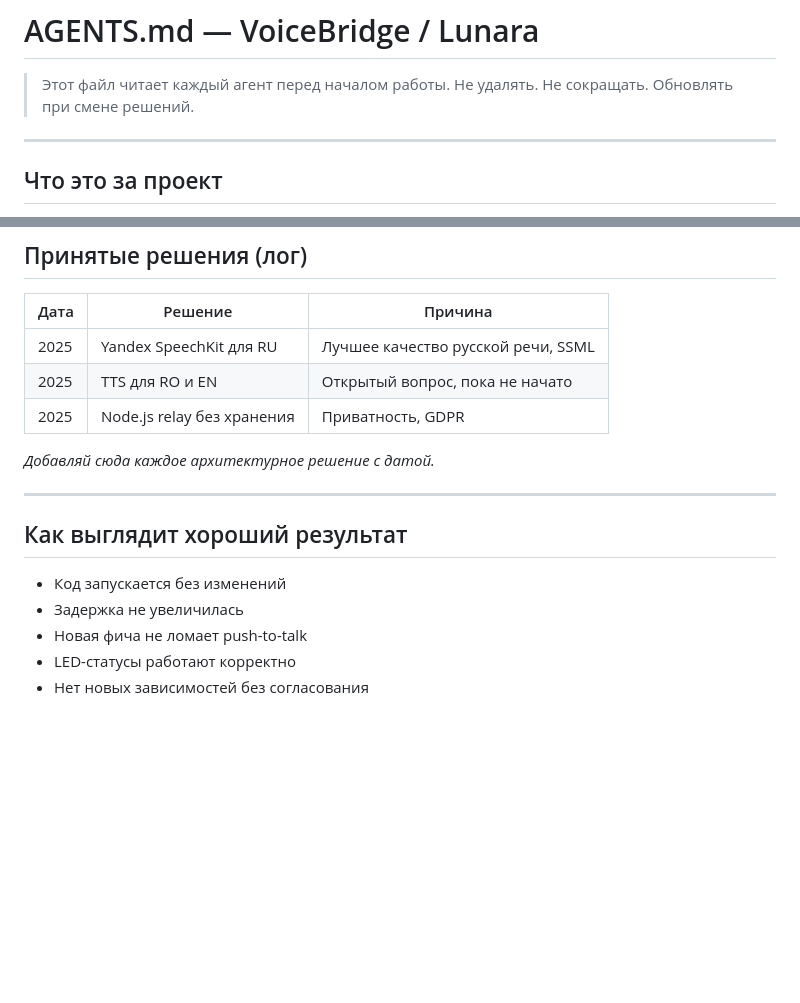
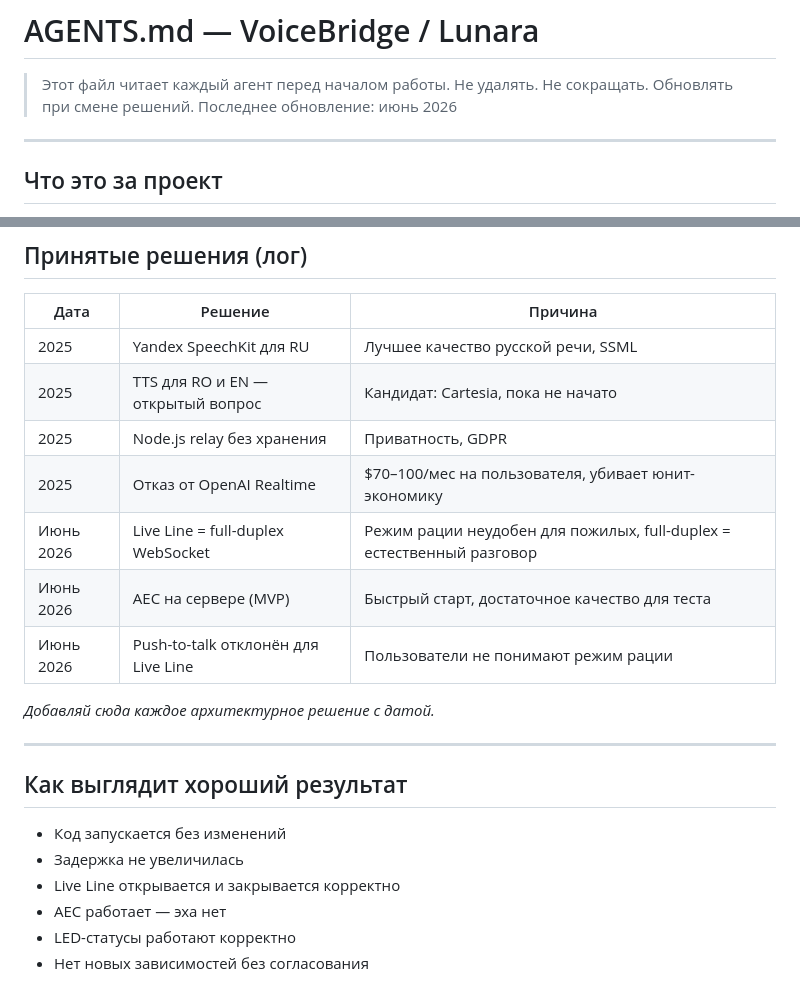
Before and after one commit to wertikooo-web/voicebridge-server, a Markdown page: AGENTS.md, 2 parts joined by grey strips. Drawn GitHub-style; blank space fills up the shorter version.

```diff
--- a/AGENTS.md
+++ b/AGENTS.md
@@ -2,6 +2,7 @@
 
 > Этот файл читает каждый агент перед началом работы.
 > Не удалять. Не сокращать. Обновлять при смене решений.
+> Последнее обновление: июнь 2026
 
 ---
 
@@ -87,8 +115,12 @@ ESP32-S3 устройство
 | Дата | Решение | Причина |
 |---|---|---|
 | 2025 | Yandex SpeechKit для RU | Лучшее качество русской речи, SSML |
-| 2025 | TTS для RO и EN | Открытый вопрос, пока не начато |
+| 2025 | TTS для RO и EN — открытый вопрос | Кандидат: Cartesia, пока не начато |
 | 2025 | Node.js relay без хранения | Приватность, GDPR |
+| 2025 | Отказ от OpenAI Realtime | $70–100/мес на пользователя, убивает юнит-экономику |
+| Июнь 2026 | Live Line = full-duplex WebSocket | Режим рации неудобен для пожилых, full-duplex = естественный разговор |
+| Июнь 2026 | AEC на сервере (MVP) | Быстрый старт, достаточное качество для теста |
+| Июнь 2026 | Push-to-talk отклонён для Live Line | Пользователи не понимают режим рации |
 
 *Добавляй сюда каждое архитектурное решение с датой.*
 
@@ -98,6 +130,7 @@ ESP32-S3 устройство
 
 - Код запускается без изменений
 - Задержка не увеличилась
-- Новая фича не ломает push-to-talk
+- Live Line открывается и закрывается корректно
+- AEC работает — эха нет
 - LED-статусы работают корректно
 - Нет новых зависимостей без согласования
```
Also changed, not shown: other parts of AGENTS.md (+35 -8 lines).
